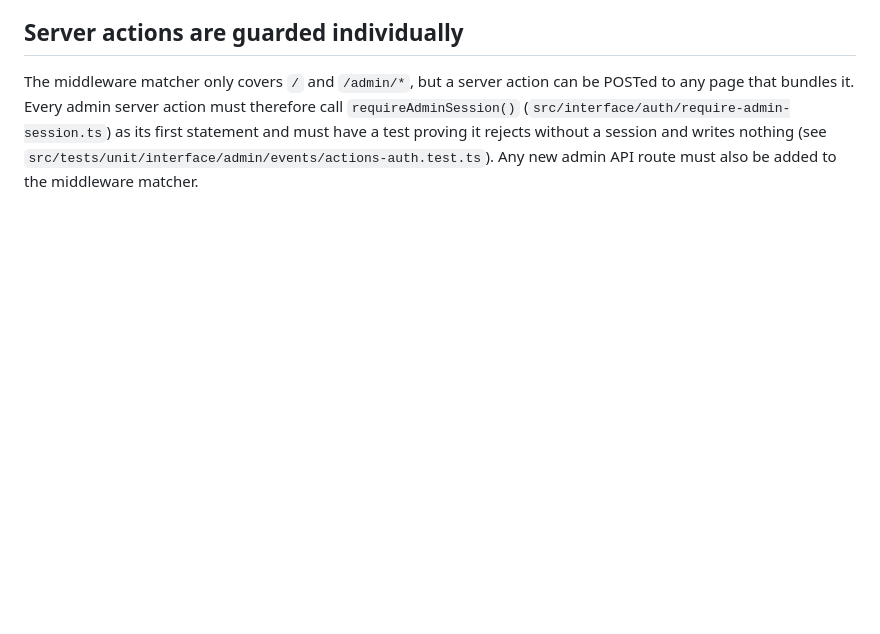
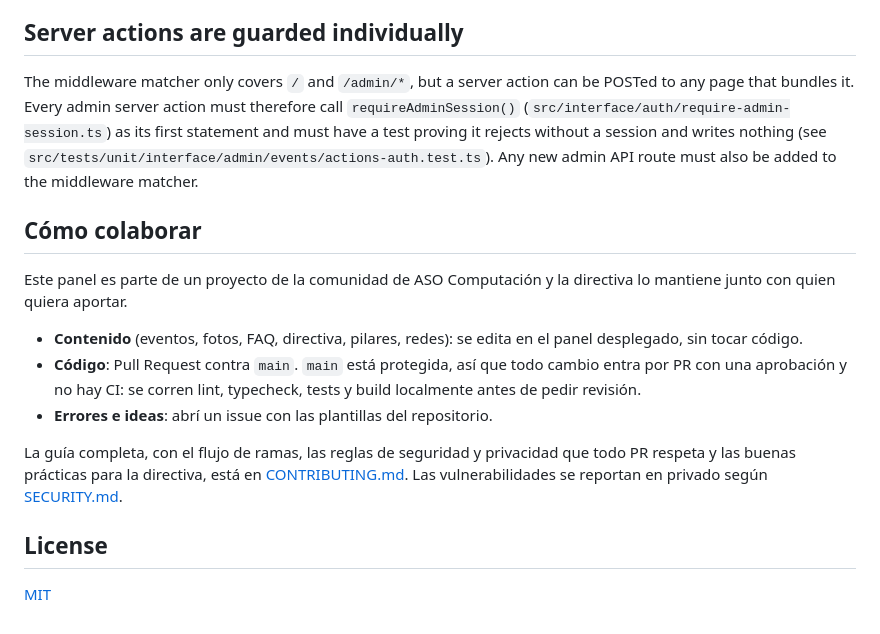
Before and after one commit to aso-computacion-unl/aso-computacion-admin, a Markdown page: README.md, the part around the change. GitHub-like rendering; blank space fills up the shorter version.

Commit message:
docs: link the contribution guide from the README

```diff
--- a/README.md
+++ b/README.md
@@ -137,3 +137,17 @@ The login is throttled per client, in Postgres (table `LoginAttempt`), so the li
 ## Server actions are guarded individually
 
 The middleware matcher only covers `/` and `/admin/*`, but a server action can be POSTed to any page that bundles it. Every admin server action must therefore call `requireAdminSession()` (`src/interface/auth/require-admin-session.ts`) as its first statement and must have a test proving it rejects without a session and writes nothing (see `src/tests/unit/interface/admin/events/actions-auth.test.ts`). Any new admin API route must also be added to the middleware matcher.
+
+## Cómo colaborar
+
+Este panel es parte de un proyecto de la comunidad de ASO Computación y la directiva lo mantiene junto con quien quiera aportar.
+
+- **Contenido** (eventos, fotos, FAQ, directiva, pilares, redes): se edita en el panel desplegado, sin tocar código.
+- **Código**: Pull Request contra `main`. `main` está protegida, así que todo cambio entra por PR con una aprobación y no hay CI: se corren lint, typecheck, tests y build localmente antes de pedir revisión.
+- **Errores e ideas**: abrí un issue con las plantillas del repositorio.
+
+La guía completa, con el flujo de ramas, las reglas de seguridad y privacidad que todo PR respeta y las buenas prácticas para la directiva, está en [CONTRIBUTING.md](CONTRIBUTING.md). Las vulnerabilidades se reportan en privado según [SECURITY.md](SECURITY.md).
+
+## License
+
+[MIT](LICENSE)
```
